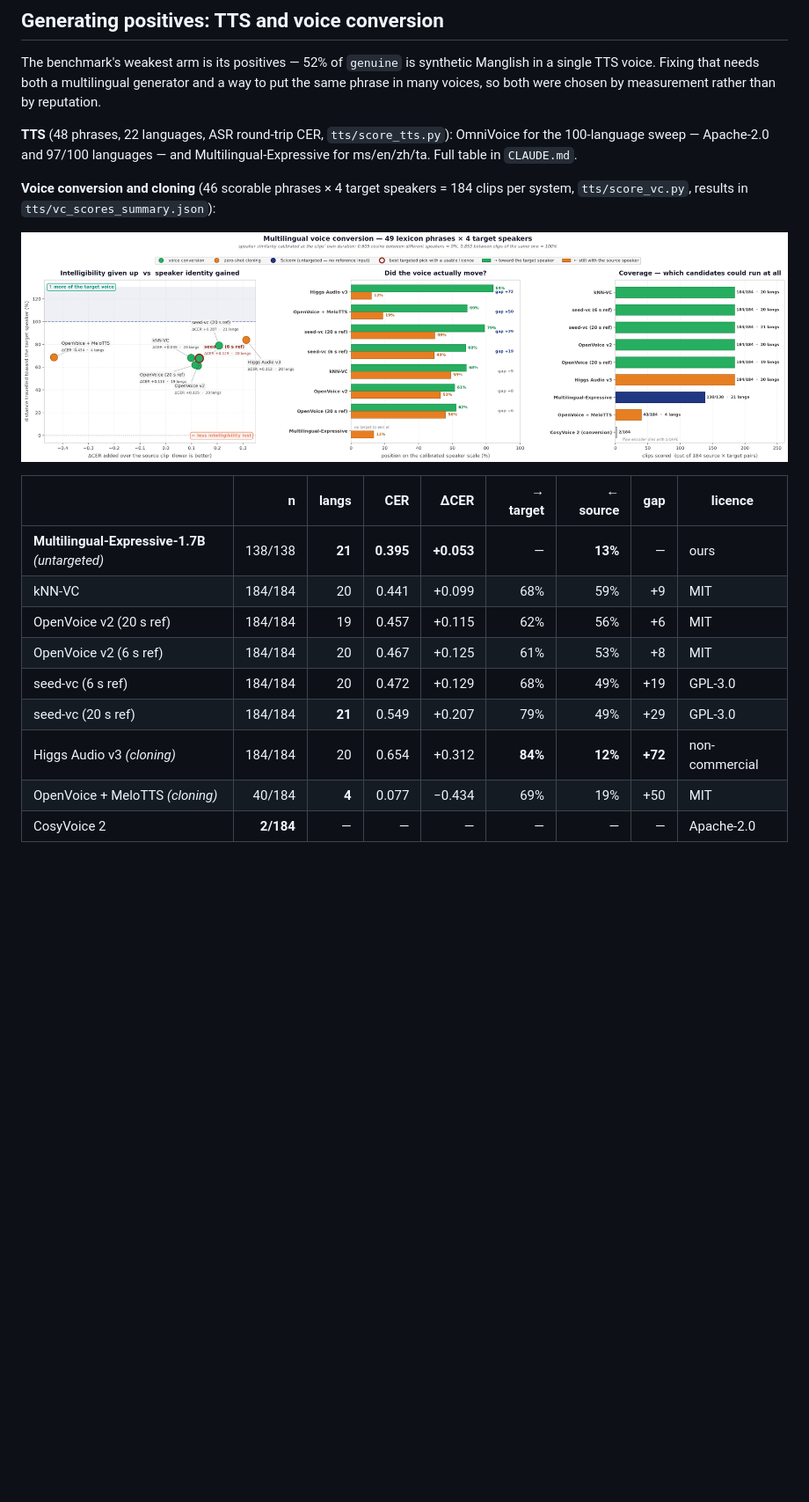
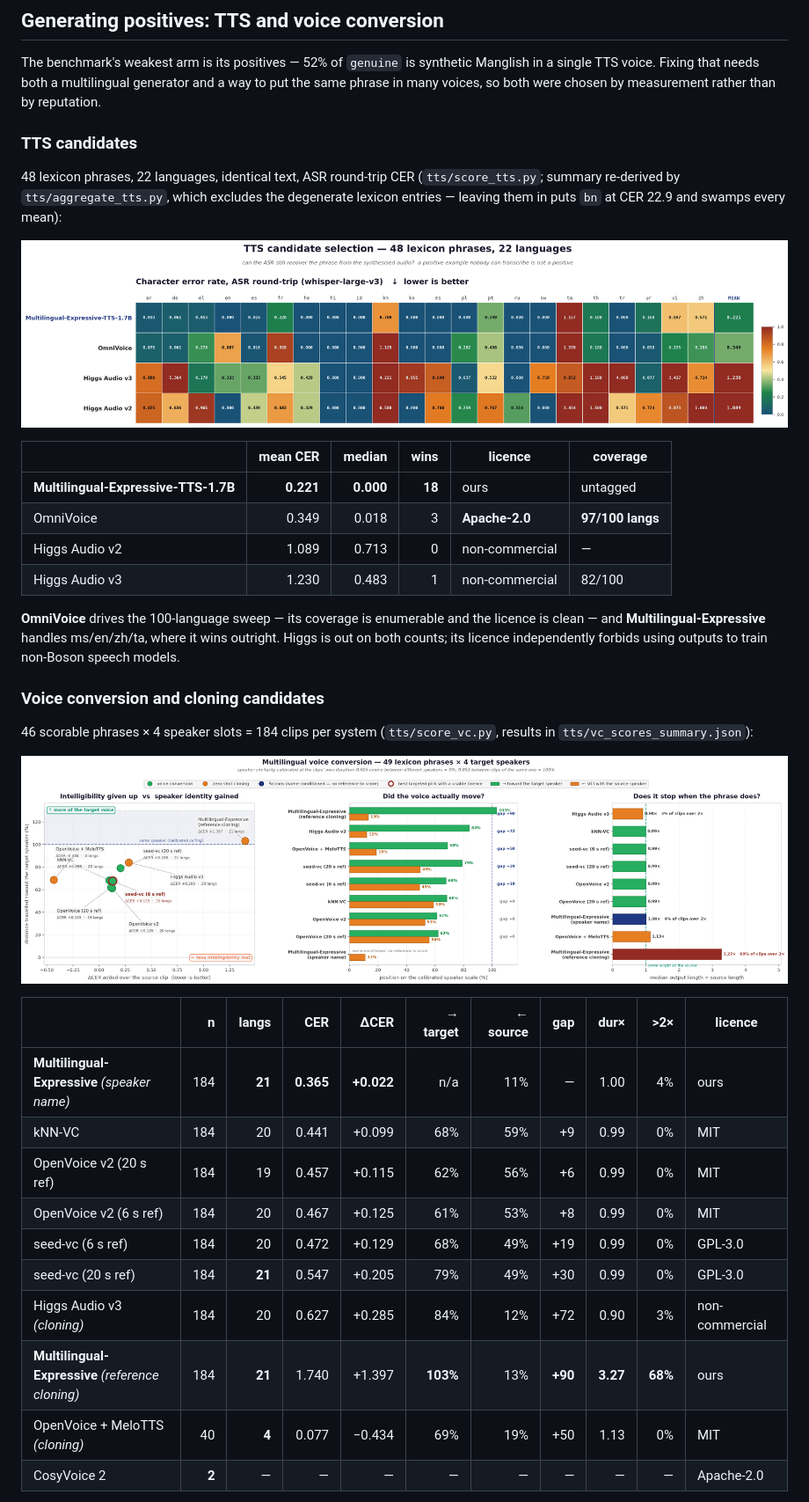
Before and after one commit to Scicom-AI-Enterprise-Organization/Whisper-Hallucination, a Markdown page: README.md, the part around one of its changes. Shown at 88% size. Drawn GitHub-style; pictures changed too: tts/tts_results.png (added), tts/vc_results.png; blank space fills up the shorter version.

```diff
--- a/README.md
+++ b/README.md
@@ -148,25 +148,44 @@ The benchmark's weakest arm is its positives — 52% of `genuine` is synthetic M
 single TTS voice. Fixing that needs both a multilingual generator and a way to put the same
 phrase in many voices, so both were chosen by measurement rather than by reputation.
 
-**TTS** (48 phrases, 22 languages, ASR round-trip CER, `tts/score_tts.py`): OmniVoice for the
-100-language sweep — Apache-2.0 and 97/100 languages — and Multilingual-Expressive for
-ms/en/zh/ta. Full table in `CLAUDE.md`.
+### TTS candidates
 
-**Voice conversion and cloning** (46 scorable phrases × 4 target speakers = 184 clips per
-system, `tts/score_vc.py`, results in `tts/vc_scores_summary.json`):
+48 lexicon phrases, 22 languages, identical text, ASR round-trip CER (`tts/score_tts.py`;
+summary re-derived by `tts/aggregate_tts.py`, which excludes the degenerate lexicon entries —
+leaving them in puts `bn` at CER 22.9 and swamps every mean):
+
+![TTS selection](tts/tts_results.png)
+
+| | mean CER | median | wins | licence | coverage |
+|---|---:|---:|---:|---|---|
+| **Multilingual-Expressive-TTS-1.7B** | **0.221** | **0.000** | **18** | ours | untagged |
+| OmniVoice | 0.349 | 0.018 | 3 | **Apache-2.0** | **97/100 langs** |
+| Higgs Audio v2 | 1.089 | 0.713 | 0 | non-commercial | — |
+| Higgs Audio v3 | 1.230 | 0.483 | 1 | non-commercial | 82/100 |
+
+**OmniVoice** drives the 100-language sweep — its coverage is enumerable and the licence is
+clean — and **Multilingual-Expressive** handles ms/en/zh/ta, where it wins outright. Higgs is
+out on both counts; its licence independently forbids using outputs to train non-Boson speech
+models.
+
+### Voice conversion and cloning candidates
+
+46 scorable phrases × 4 speaker slots = 184 clips per system (`tts/score_vc.py`, results in
+`tts/vc_scores_summary.json`):
 
 ![Voice conversion results](tts/vc_results.png)
 
-| | n | langs | CER | ΔCER | → target | ← source | gap | licence |
-|---|---:|---:|---:|---:|---:|---:|---:|---|
-| **Multilingual-Expressive-1.7B** *(untargeted)* | 138/138 | **21** | **0.395** | **+0.053** | — | **13%** | — | ours |
-| kNN-VC | 184/184 | 20 | 0.441 | +0.099 | 68% | 59% | +9 | MIT |
-| OpenVoice v2 (20 s ref) | 184/184 | 19 | 0.457 | +0.115 | 62% | 56% | +6 | MIT |
-| OpenVoice v2 (6 s ref) | 184/184 | 20 | 0.467 | +0.125 | 61% | 53% | +8 | MIT |
-| seed-vc (6 s ref) | 184/184 | 20 | 0.472 | +0.129 | 68% | 49% | +19 | GPL-3.0 |
-| seed-vc (20 s ref) | 184/184 | **21** | 0.549 | +0.207 | 79% | 49% | +29 | GPL-3.0 |
-| Higgs Audio v3 *(cloning)* | 184/184 | 20 | 0.654 | +0.312 | **84%** | **12%** | **+72** | non-commercial |
-| OpenVoice + MeloTTS *(cloning)* | 40/184 | **4** | 0.077 | −0.434 | 69% | 19% | +50 | MIT |
-| CosyVoice 2 | **2/184** | — | — | — | — | — | — | Apache-2.0 |
+| | n | langs | CER | ΔCER | → target | ← source | gap | dur× | >2× | licence |
+|---|---:|---:|---:|---:|---:|---:|---:|---:|---:|---|
+| **Multilingual-Expressive** *(speaker name)* | 184 | **21** | **0.365** | **+0.022** | n/a | 11% | — | 1.00 | 4% | ours |
+| kNN-VC | 184 | 20 | 0.441 | +0.099 | 68% | 59% | +9 | 0.99 | 0% | MIT |
+| OpenVoice v2 (20 s ref) | 184 | 19 | 0.457 | +0.115 | 62% | 56% | +6 | 0.99 | 0% | MIT |
+| OpenVoice v2 (6 s ref) | 184 | 20 | 0.467 | +0.125 | 61% | 53% | +8 | 0.99 | 0% | MIT |
+| seed-vc (6 s ref) | 184 | 20 | 0.472 | +0.129 | 68% | 49% | +19 | 0.99 | 0% | GPL-3.0 |
+| seed-vc (20 s ref) | 184 | **21** | 0.547 | +0.205 | 79% | 49% | +30 | 0.99 | 0% | GPL-3.0 |
+| Higgs Audio v3 *(cloning)* | 184 | 20 | 0.627 | +0.285 | 84% | 12% | +72 | 0.90 | 3% | non-commercial |
+| **Multilingual-Expressive** *(reference cloning)* | 184 | **21** | 1.740 | +1.397 | **103%** | 13% | **+90** | **3.27** | **68%** | ours |
+| OpenVoice + MeloTTS *(cloning)* | 40 | **4** | 0.077 | −0.434 | 69% | 19% | +50 | 1.13 | 0% | MIT |
+| CosyVoice 2 | **2** | — | — | — | — | — | — | — | — | Apache-2.0 |
 
 **CER alone picks the wrong winner** — a converter that returns its input unchanged scores a
```
Also changed, not shown: other parts of README.md (+44 -27 lines), CLAUDE.md (+63 -52 lines), 8 other files.
